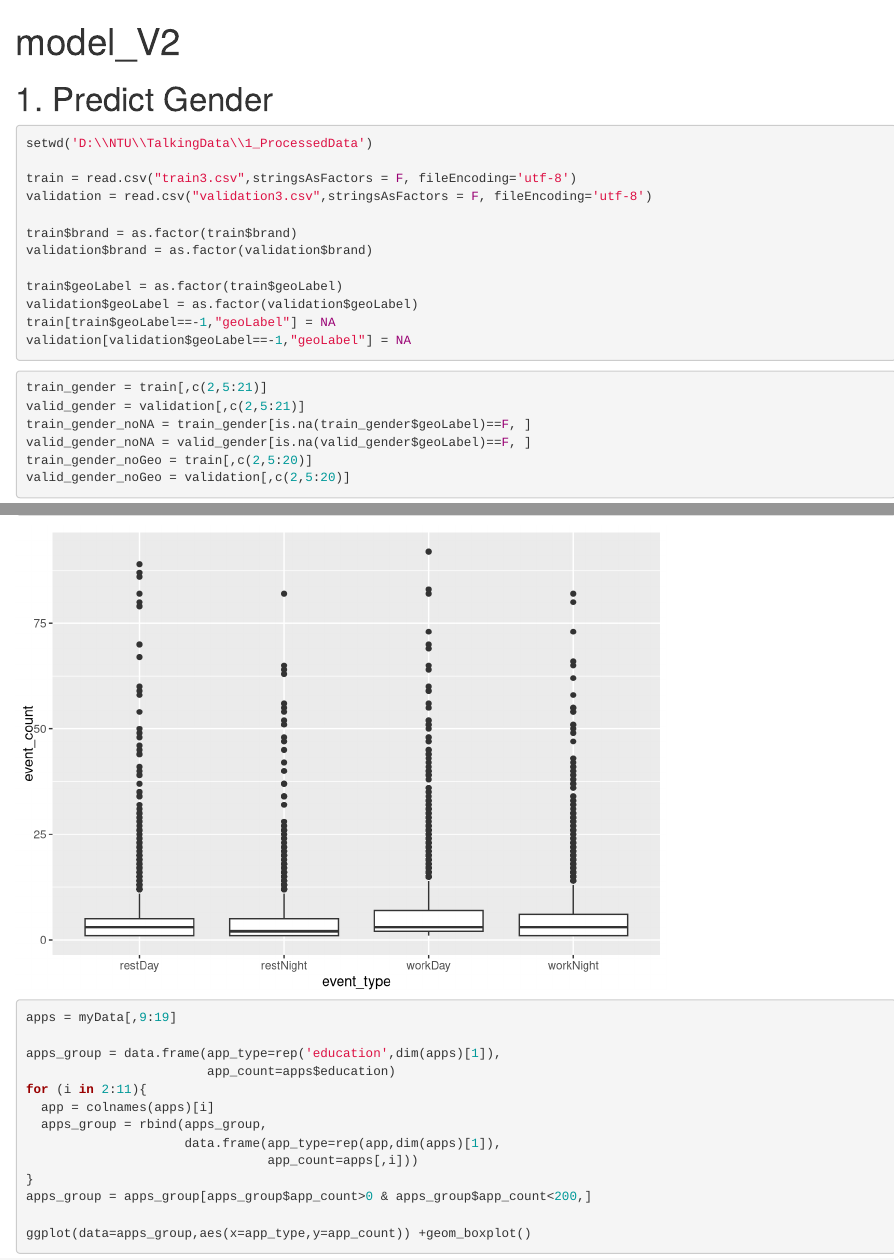
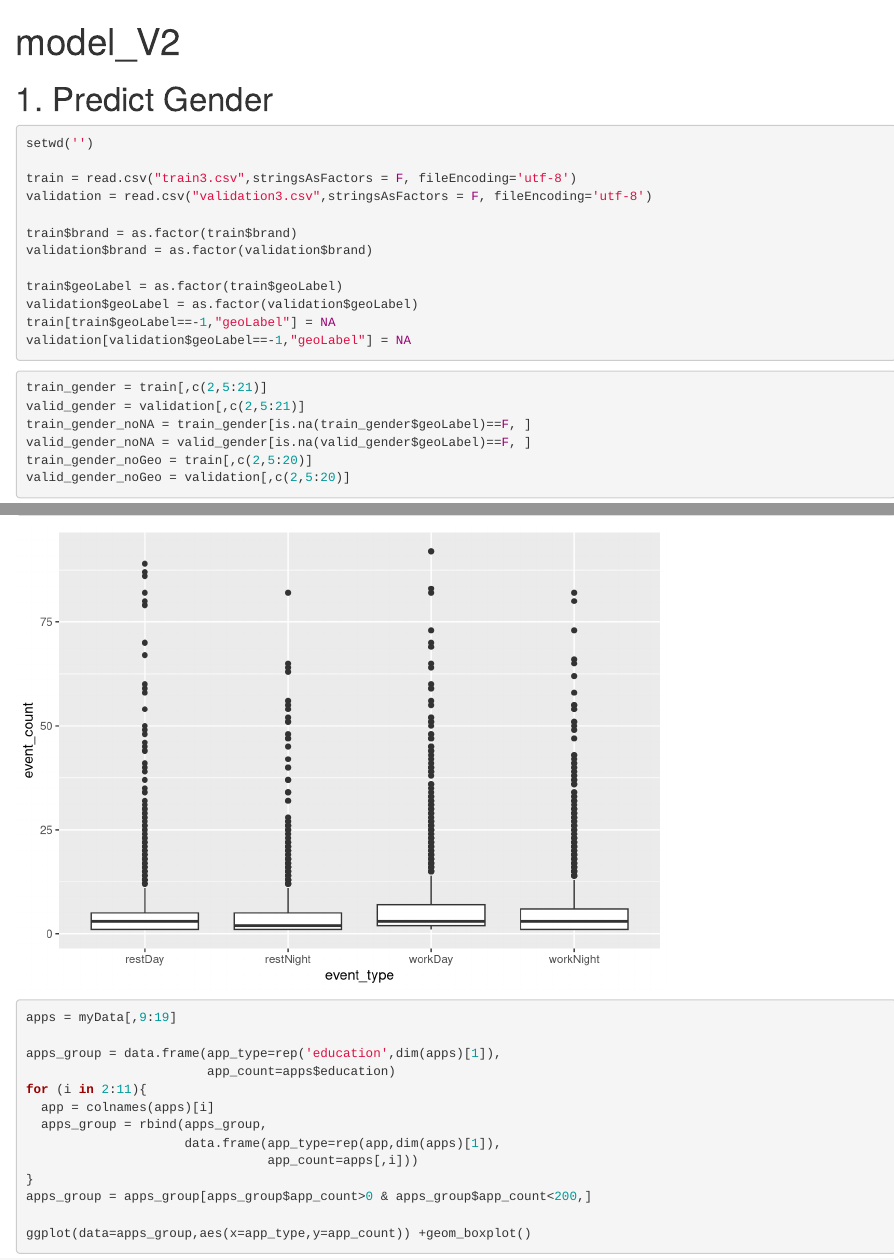
Before and after one commit to jenni-jen/Demographic-Predictions, an R Markdown document (1_ProcessedData/model_V2.Rmd): the page in a window 1100 px wide, from its top, and a second part further down, joined at a grey line. Rendered offline with R 4.5, knitr and Pandoc, with nearby package versions.

Commit message:
Update model_V2.Rmd

````diff
--- a/1_ProcessedData/model_V2.Rmd
+++ b/1_ProcessedData/model_V2.Rmd
@@ -6,7 +6,7 @@ output: html_document
 # 1. Predict Gender
 
 ```{r read data}
-setwd('D:\\NTU\\TalkingData\\1_ProcessedData')
+setwd('')
 
 train = read.csv("train3.csv",stringsAsFactors = F, fileEncoding='utf-8')
 validation = read.csv("validation3.csv",stringsAsFactors = F, fileEncoding='utf-8')
````
